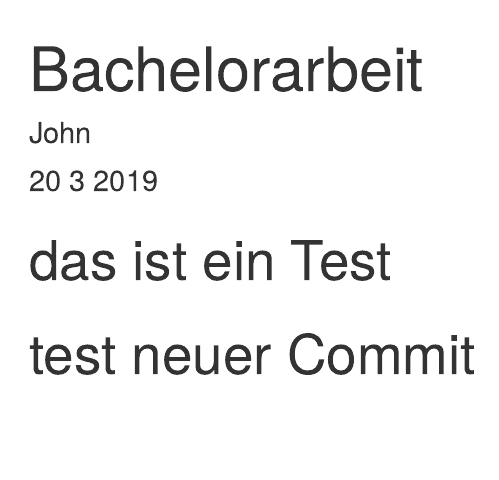
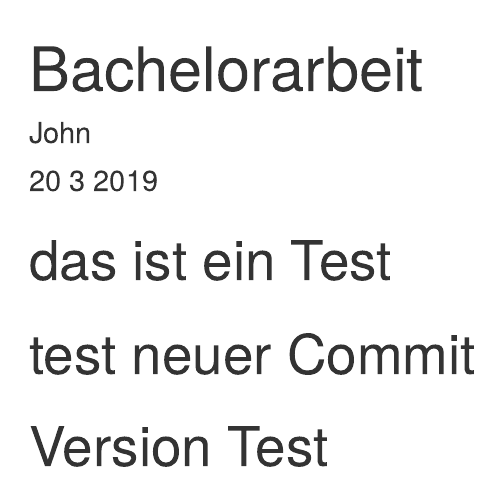
Before and after one commit to John252/Bachelorarbeit, an R Markdown document (Bachelor.Rmd): the page in a window 1100 px wide, from its top. Rendered offline with R 4.5, knitr and Pandoc, with nearby package versions.

Commit message:
test version

```diff
--- a/Bachelor.Rmd
+++ b/Bachelor.Rmd
@@ -8,3 +8,5 @@ output: html_document
 # das ist ein Test
 
 # test neuer Commit
+
+# Version Test
```
